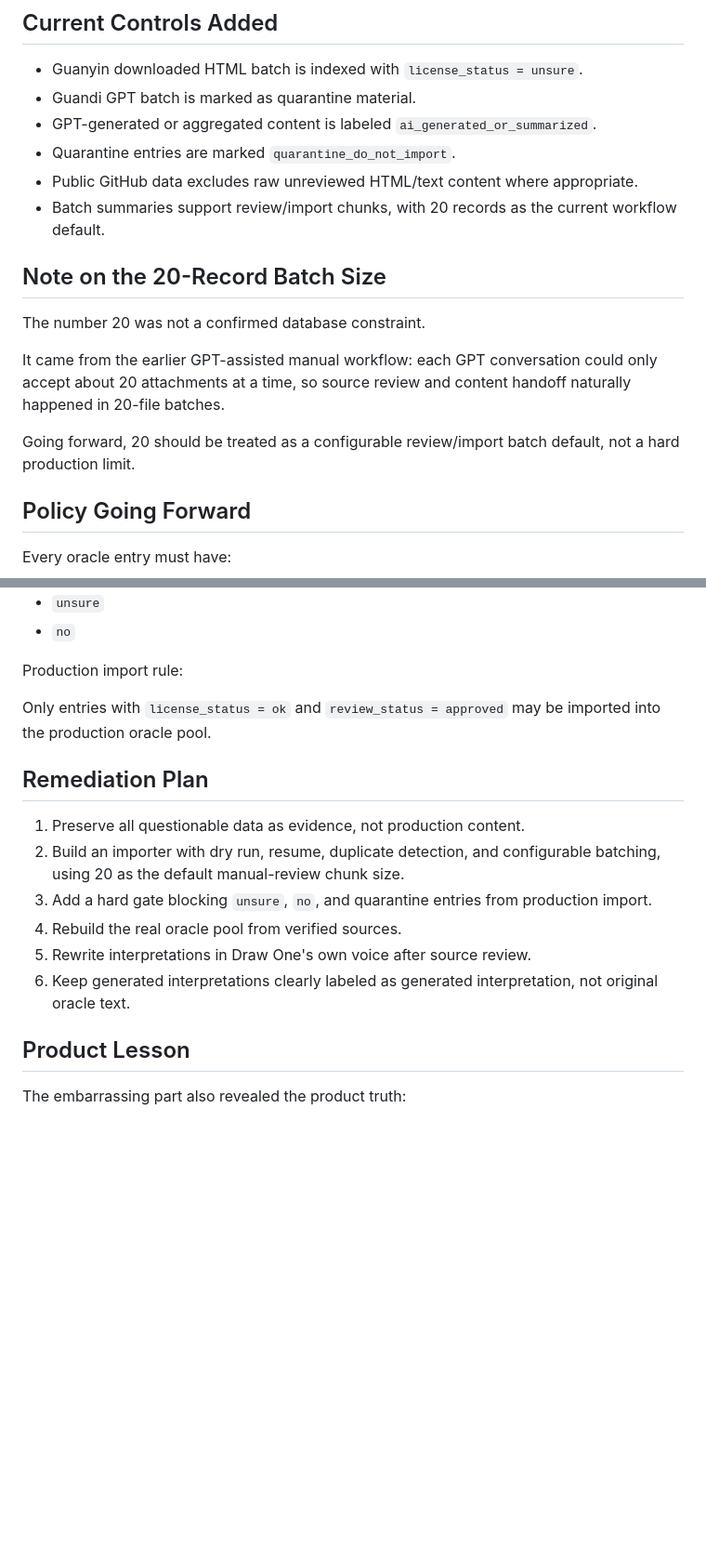
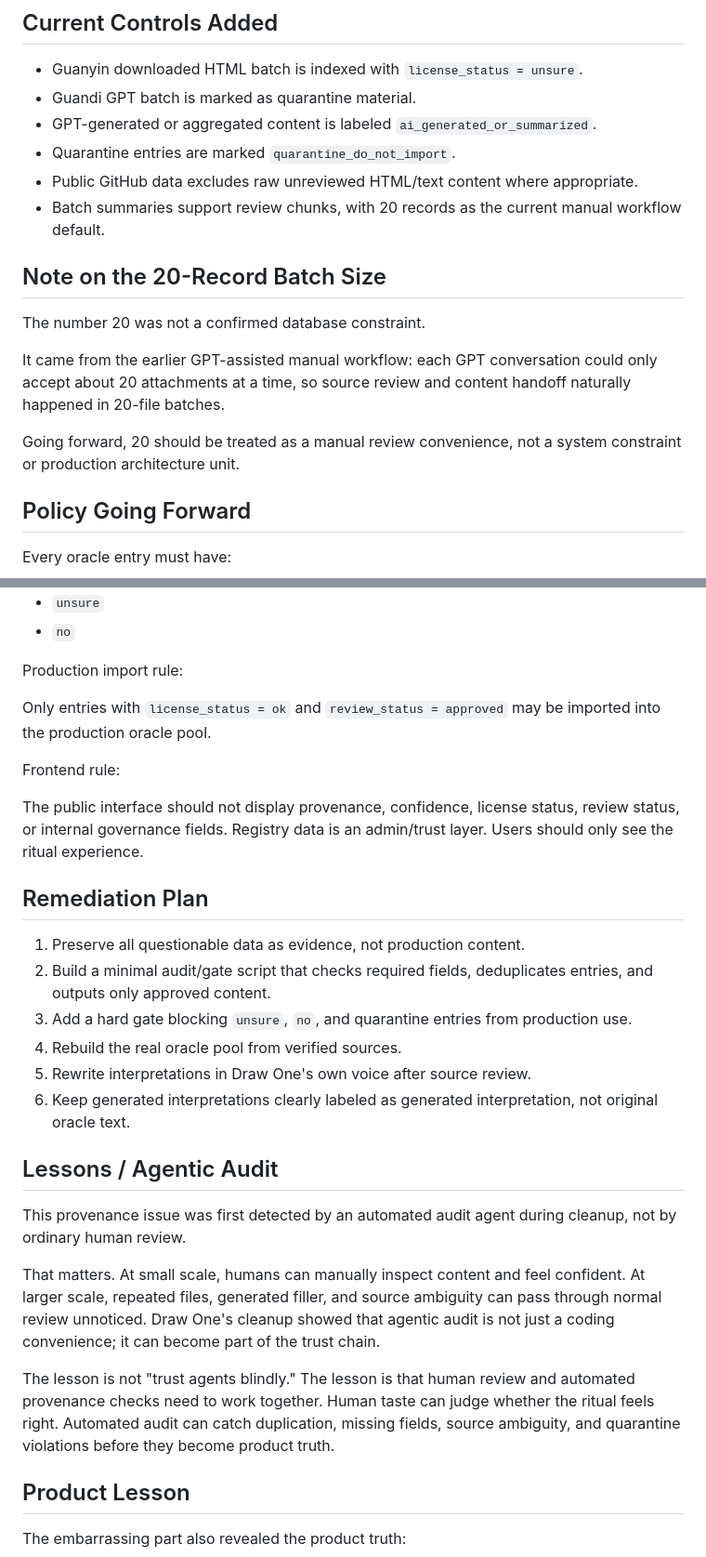
Before and after one commit to Crystal32378/draw-one, a Markdown page: docs/data-provenance-incident.md, 2 parts joined by grey strips. Shown at 93% size. GitHub-like rendering; blank space fills up the shorter version.

Commit message:
Clarify audit lessons and remediation plan

```diff
--- a/docs/data-provenance-incident.md
+++ b/docs/data-provenance-incident.md
@@ -52,7 +52,7 @@ The correct response is not shame; it is cleanup.
 - GPT-generated or aggregated content is labeled `ai_generated_or_summarized`.
 - Quarantine entries are marked `quarantine_do_not_import`.
 - Public GitHub data excludes raw unreviewed HTML/text content where appropriate.
-- Batch summaries support review/import chunks, with 20 records as the current workflow default.
+- Batch summaries support review chunks, with 20 records as the current manual workflow default.
 
 ## Note on the 20-Record Batch Size
 
@@ -60,7 +60,7 @@ The number 20 was not a confirmed database constraint.
 
 It came from the earlier GPT-assisted manual workflow: each GPT conversation could only accept about 20 attachments at a time, so source review and content handoff naturally happened in 20-file batches.
 
-Going forward, 20 should be treated as a configurable review/import batch default, not a hard production limit.
+Going forward, 20 should be treated as a manual review convenience, not a system constraint or production architecture unit.
 
 ## Policy Going Forward
 
@@ -95,14 +95,26 @@ Production import rule:
 
 Only entries with `license_status = ok` and `review_status = approved` may be imported into the production oracle pool.
 
+Frontend rule:
+
+The public interface should not display provenance, confidence, license status, review status, or internal governance fields. Registry data is an admin/trust layer. Users should only see the ritual experience.
+
 ## Remediation Plan
 
 1. Preserve all questionable data as evidence, not production content.
-2. Build an importer with dry run, resume, duplicate detection, and configurable batching, using 20 as the default manual-review chunk size.
-3. Add a hard gate blocking `unsure`, `no`, and quarantine entries from production import.
+2. Build a minimal audit/gate script that checks required fields, deduplicates entries, and outputs only approved content.
+3. Add a hard gate blocking `unsure`, `no`, and quarantine entries from production use.
 4. Rebuild the real oracle pool from verified sources.
 5. Rewrite interpretations in Draw One's own voice after source review.
 6. Keep generated interpretations clearly labeled as generated interpretation, not original oracle text.
+
+## Lessons / Agentic Audit
+
+This provenance issue was first detected by an automated audit agent during cleanup, not by ordinary human review.
+
+That matters. At small scale, humans can manually inspect content and feel confident. At larger scale, repeated files, generated filler, and source ambiguity can pass through normal review unnoticed. Draw One's cleanup showed that agentic audit is not just a coding convenience; it can become part of the trust chain.
+
+The lesson is not "trust agents blindly." The lesson is that human review and automated provenance checks need to work together. Human taste can judge whether the ritual feels right. Automated audit can catch duplication, missing fields, source ambiguity, and quarantine violations before they become product truth.
 
 ## Product Lesson
 
```
